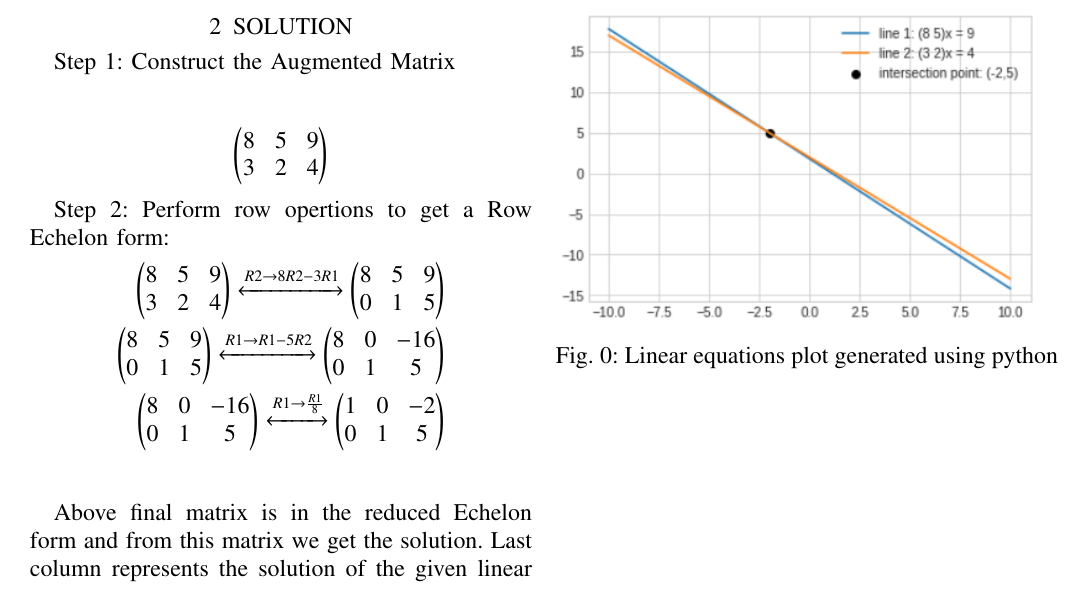
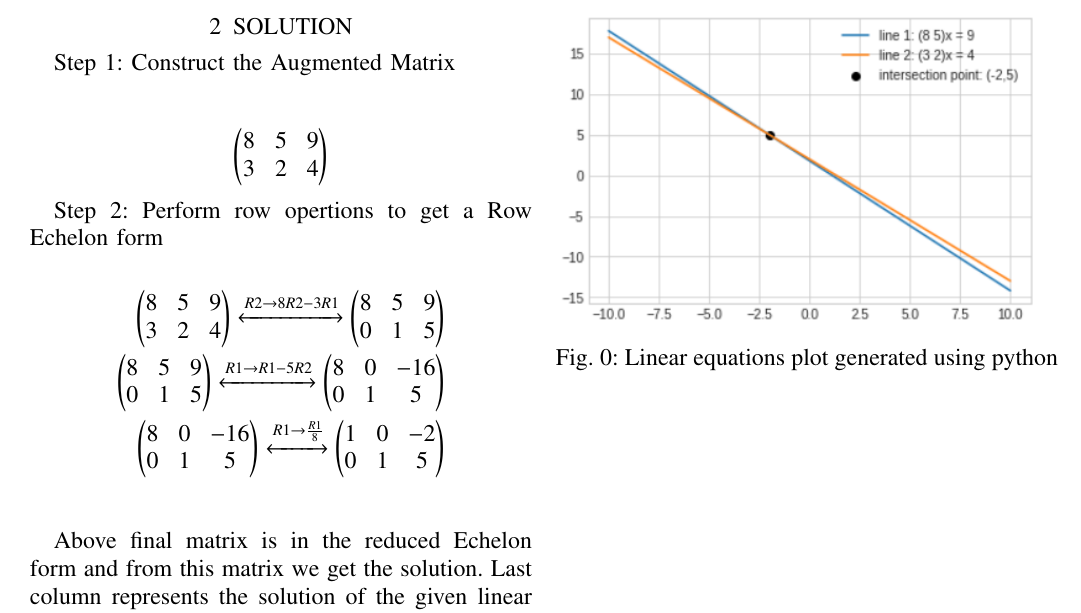
Before and after one commit to pranaya14014/EE5609, a LaTeX problem sheet (Assignment1/assignment1.tex): part of the page, cut so that both start at the same text. Compiled offline with pdfLaTeX.

Commit message:
Update assignment1.tex

```diff
--- a/Assignment1/assignment1.tex
+++ b/Assignment1/assignment1.tex
@@ -268,7 +268,7 @@ $$
 $$
 \end{center}
 
-Step 2: Perform row opertions to get a Row Echelon form:
+Step 2: Perform row opertions to get a Row Echelon form\\
 \begin{align*}
 \myvec{
 8&5&9\\
```
